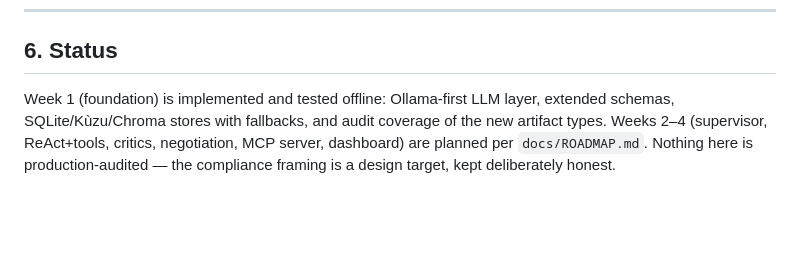
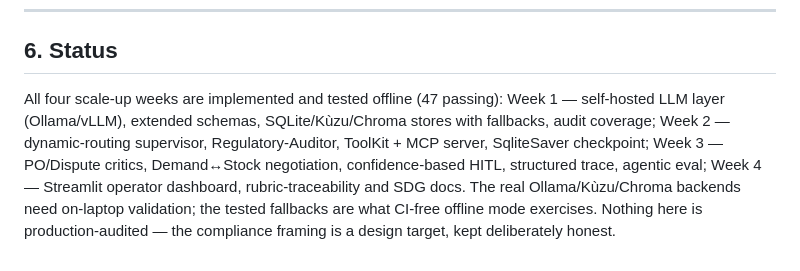
Before and after one commit to SheeshDarth/PayGuard-AgentX, a Markdown page: docs/ARCHITECTURE.md, the part around the change. Rendered like a GitHub page; blank space fills up the shorter version.

```diff
--- a/docs/ARCHITECTURE.md
+++ b/docs/ARCHITECTURE.md
@@ -80,4 +80,4 @@ If `phi4-mini` is unreachable, an agent returns a clearly-marked stub and the ru
 
 ## 6. Status
 
-Week 1 (foundation) is implemented and tested offline: Ollama-first LLM layer, extended schemas, SQLite/Kùzu/Chroma stores with fallbacks, and audit coverage of the new artifact types. Weeks 2–4 (supervisor, ReAct+tools, critics, negotiation, MCP server, dashboard) are planned per `docs/ROADMAP.md`. Nothing here is production-audited — the compliance framing is a design target, kept deliberately honest.
+All four scale-up weeks are implemented and tested offline (47 passing): Week 1 — self-hosted LLM layer (Ollama/vLLM), extended schemas, SQLite/Kùzu/Chroma stores with fallbacks, audit coverage; Week 2 — dynamic-routing supervisor, Regulatory-Auditor, ToolKit + MCP server, SqliteSaver checkpoint; Week 3 — PO/Dispute critics, Demand↔Stock negotiation, confidence-based HITL, structured trace, agentic eval; Week 4 — Streamlit operator dashboard, rubric-traceability and SDG docs. The real Ollama/Kùzu/Chroma backends need on-laptop validation; the tested fallbacks are what CI-free offline mode exercises. Nothing here is production-audited — the compliance framing is a design target, kept deliberately honest.
```
Also changed, not shown: README.md (+68 -51 lines).
